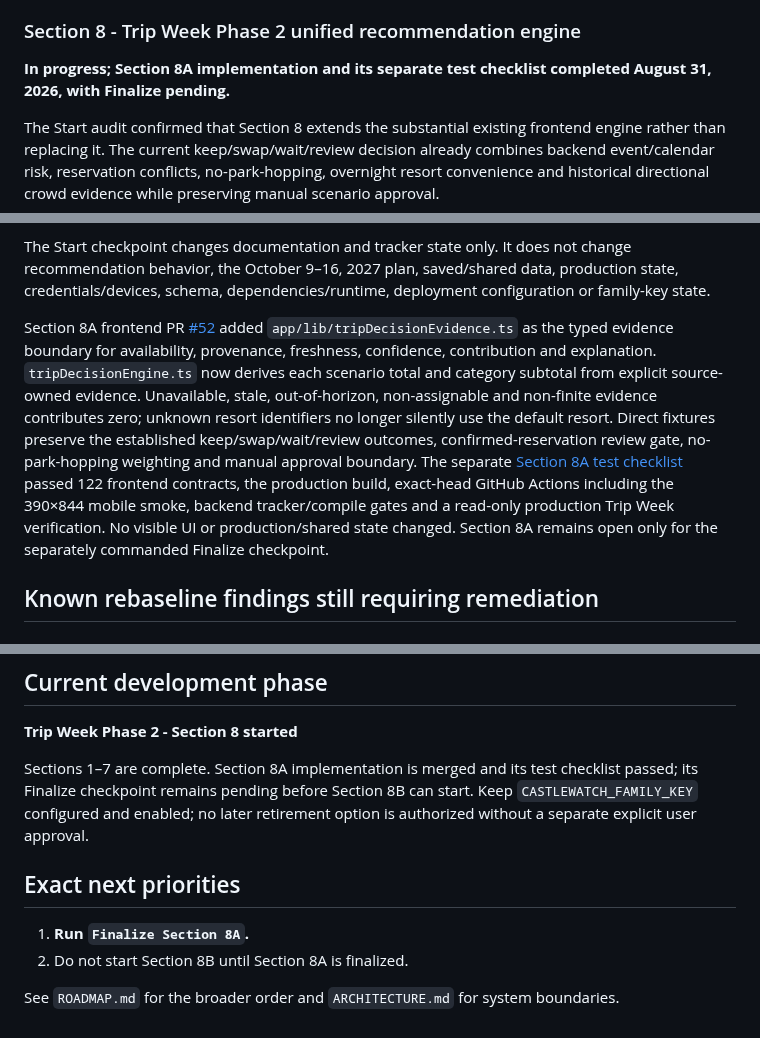
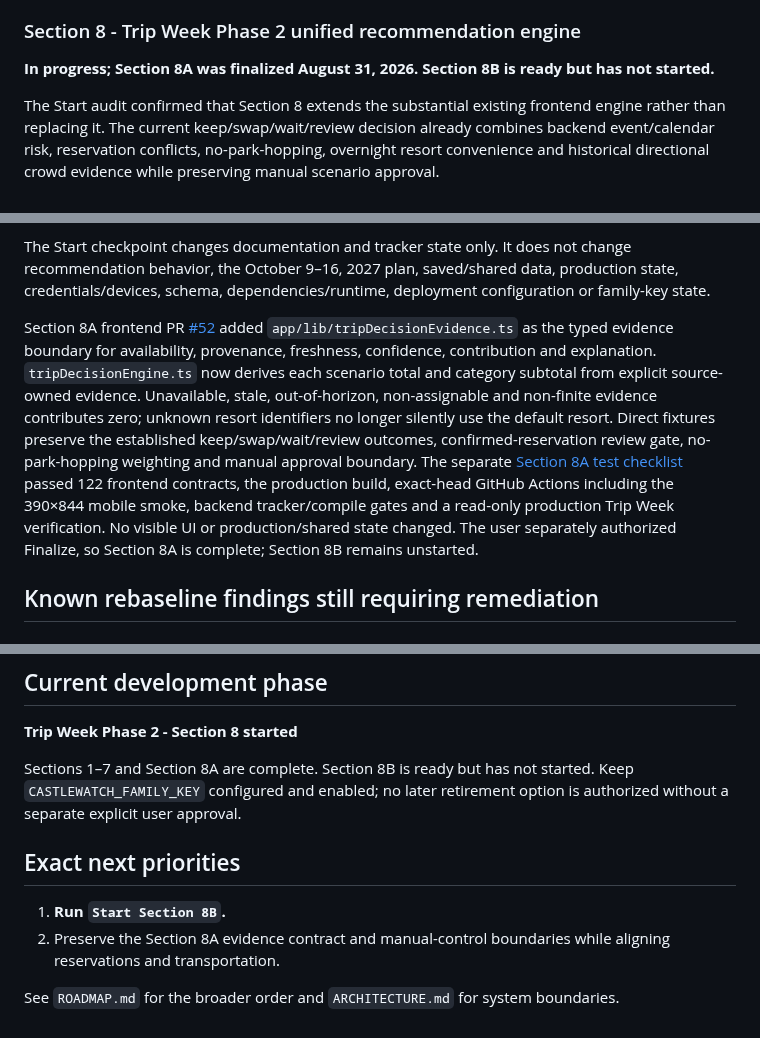
Before and after one commit to MileHighHoosier/castlewatch-2027, a Markdown page: PROJECT_STATE.md, 3 parts joined by grey strips. GitHub-like rendering.

Commit message:
Finalize Section 8A in PROJECT_STATE.md

```diff
--- a/PROJECT_STATE.md
+++ b/PROJECT_STATE.md
@@ -572,7 +572,7 @@ The audit reconciled backend issue [#61](https://github.com/MileHighHoosier/cast
 
 ### Section 8 - Trip Week Phase 2 unified recommendation engine
 
-**In progress; Section 8A implementation and its separate test checklist completed August 31, 2026, with Finalize pending.**
+**In progress; Section 8A was finalized August 31, 2026. Section 8B is ready but has not started.**
 
 The Start audit confirmed that Section 8 extends the substantial existing frontend engine rather than replacing it. The current keep/swap/wait/review decision already combines backend event/calendar risk, reservation conflicts, no-park-hopping, overnight resort convenience and historical directional crowd evidence while preserving manual scenario approval.
 
@@ -580,7 +580,7 @@ The Start audit confirmed that Section 8 extends the substantial existing fronte
 
 The Start checkpoint changes documentation and tracker state only. It does not change recommendation behavior, the October 9–16, 2027 plan, saved/shared data, production state, credentials/devices, schema, dependencies/runtime, deployment configuration or family-key state.
 
-Section 8A frontend PR [#52](https://github.com/MileHighHoosier/castlewatch-frontend/pull/52) added `app/lib/tripDecisionEvidence.ts` as the typed evidence boundary for availability, provenance, freshness, confidence, contribution and explanation. `tripDecisionEngine.ts` now derives each scenario total and category subtotal from explicit source-owned evidence. Unavailable, stale, out-of-horizon, non-assignable and non-finite evidence contributes zero; unknown resort identifiers no longer silently use the default resort. Direct fixtures preserve the established keep/swap/wait/review outcomes, confirmed-reservation review gate, no-park-hopping weighting and manual approval boundary. The separate [Section 8A test checklist](docs/section-8a-test-checklist.md) passed 122 frontend contracts, the production build, exact-head GitHub Actions including the 390×844 mobile smoke, backend tracker/compile gates and a read-only production Trip Week verification. No visible UI or production/shared state changed. Section 8A remains open only for the separately commanded Finalize checkpoint.
+Section 8A frontend PR [#52](https://github.com/MileHighHoosier/castlewatch-frontend/pull/52) added `app/lib/tripDecisionEvidence.ts` as the typed evidence boundary for availability, provenance, freshness, confidence, contribution and explanation. `tripDecisionEngine.ts` now derives each scenario total and category subtotal from explicit source-owned evidence. Unavailable, stale, out-of-horizon, non-assignable and non-finite evidence contributes zero; unknown resort identifiers no longer silently use the default resort. Direct fixtures preserve the established keep/swap/wait/review outcomes, confirmed-reservation review gate, no-park-hopping weighting and manual approval boundary. The separate [Section 8A test checklist](docs/section-8a-test-checklist.md) passed 122 frontend contracts, the production build, exact-head GitHub Actions including the 390×844 mobile smoke, backend tracker/compile gates and a read-only production Trip Week verification. No visible UI or production/shared state changed. The user separately authorized Finalize, so Section 8A is complete; Section 8B remains unstarted.
 
 ## Known rebaseline findings still requiring remediation
 
@@ -606,11 +606,11 @@ The most recent pre-rebaseline development thread was the Accounts / Invitations
 
 **Trip Week Phase 2 - Section 8 started**
 
-Sections 1–7 are complete. Section 8A implementation is merged and its test checklist passed; its Finalize checkpoint remains pending before Section 8B can start. Keep `CASTLEWATCH_FAMILY_KEY` configured and enabled; no later retirement option is authorized without a separate explicit user approval.
+Sections 1–7 and Section 8A are complete. Section 8B is ready but has not started. Keep `CASTLEWATCH_FAMILY_KEY` configured and enabled; no later retirement option is authorized without a separate explicit user approval.
 
 ## Exact next priorities
 
-1. **Run `Finalize Section 8A`.**
-2. Do not start Section 8B until Section 8A is finalized.
+1. **Run `Start Section 8B`.**
+2. Preserve the Section 8A evidence contract and manual-control boundaries while aligning reservations and transportation.
 
 See `ROADMAP.md` for the broader order and `ARCHITECTURE.md` for system boundaries.
```
